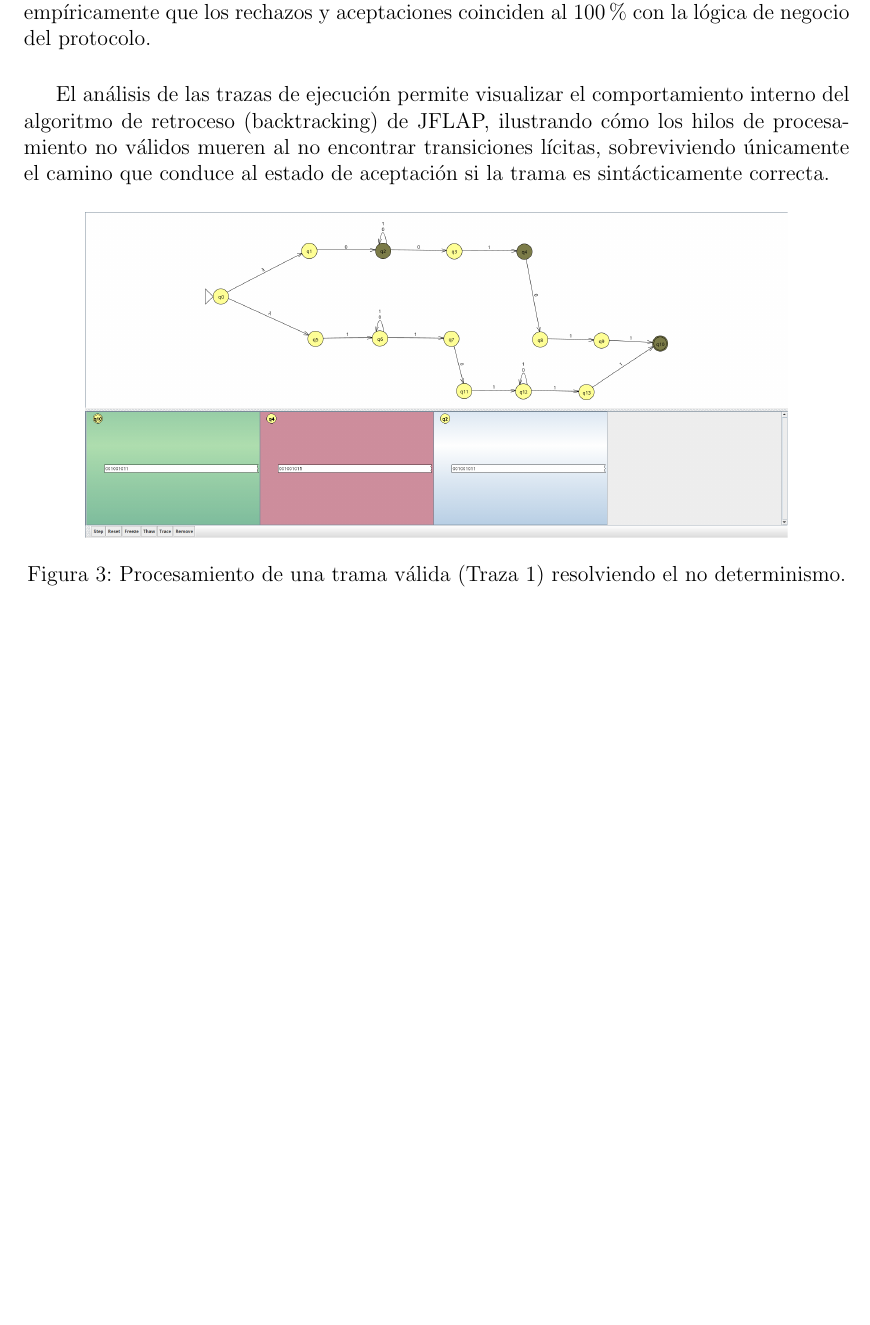
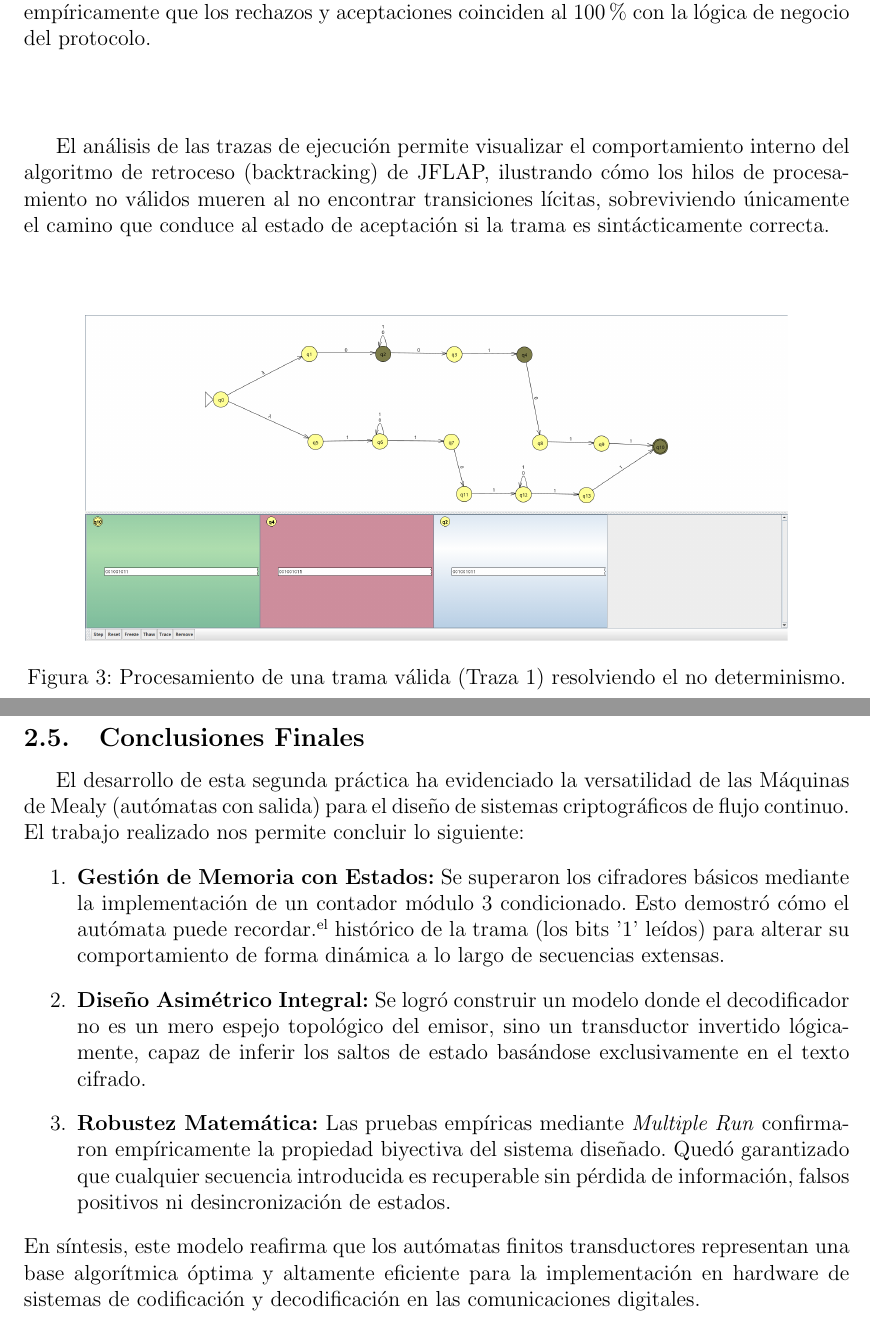
Before and after one commit to adriivarela06/Practicas_MC, a LaTeX document (main.tex): part of page 5 of 13 before the commit and two parts of pages 5 and 14 of 14 after it, the two joined at a grey line, cut so that both start at the same text, the shorter picture padded with empty space. Compiled offline with pdfLaTeX.

Commit message:
Cambios en el main.text para añadir el apartado de conclusiones 2.5 y he tocado algunos saltos de página para que se vea todo bien y no haya parrafos cortados por la mitad

```diff
--- a/main.tex
+++ b/main.tex
@@ -95,7 +94,11 @@ Todo diseño abstracto requiere validación empírica. Mediante la herramienta \
     \label{fig:afnd_tests}
 \end{figure}
 
+\vspace{1cm}
+
 El análisis de las trazas de ejecución permite visualizar el comportamiento interno del algoritmo de retroceso (backtracking) de JFLAP, ilustrando cómo los hilos de procesamiento no válidos mueren al no encontrar transiciones lícitas, sobreviviendo únicamente el camino que conduce al estado de aceptación si la trama es sintácticamente correcta.
+
+\vspace{1cm}
 
 \begin{figure}[H]
     \centering
@@ -234,4 +248,13 @@ La certificación del diseño se ha verificado ejecutando las herramientas de an
 
 Estos resultados empíricos validan la total biyectividad matemática entre los autómatas. El diseño cumple su objetivo demostrando que el estado interno del flujo de cifrado permite transmisiones asimétricas sin pérdida ni corrupción del paquete de datos.
 
+\subsection{Conclusiones Finales}
+El desarrollo de esta segunda práctica ha evidenciado la versatilidad de las Máquinas de Mealy (autómatas con salida) para el diseño de sistemas criptográficos de flujo continuo. El trabajo realizado nos permite concluir lo siguiente:
+\begin{enumerate}
+    \item \textbf{Gestión de Memoria con Estados:} Se superaron los cifradores básicos mediante la implementación de un contador módulo 3 condicionado. Esto demostró cómo el autómata puede "recordar" el histórico de la trama (los bits '1' leídos) para alterar su comportamiento de forma dinámica a lo largo de secuencias extensas.
+    \item \textbf{Diseño Asimétrico Integral:} Se logró construir un modelo donde el decodificador no es un mero espejo topológico del emisor, sino un transductor invertido lógicamente, capaz de inferir los saltos de estado basándose exclusivamente en el texto cifrado.
+    \item \textbf{Robustez Matemática:} Las pruebas empíricas mediante \textit{Multiple Run} confirmaron empíricamente la propiedad biyectiva del sistema diseñado. Quedó garantizado que cualquier secuencia introducida es recuperable sin pérdida de información, falsos positivos ni desincronización de estados.
+\end{enumerate}
+En síntesis, este modelo reafirma que los autómatas finitos transductores representan una base algorítmica óptima y altamente eficiente para la implementación en hardware de sistemas de codificación y decodificación en las comunicaciones digitales.
+
 \end{document}
```
Also changed, not shown: main.tex (12 more changed lines).
